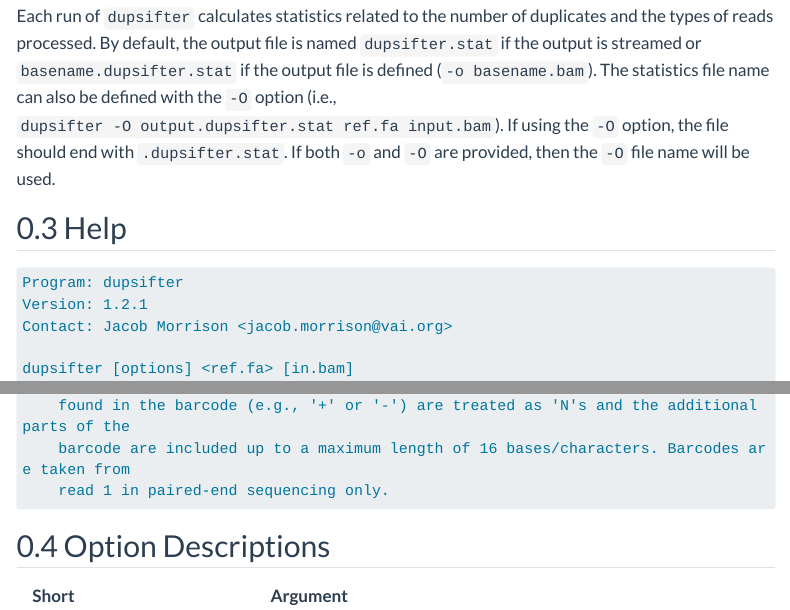
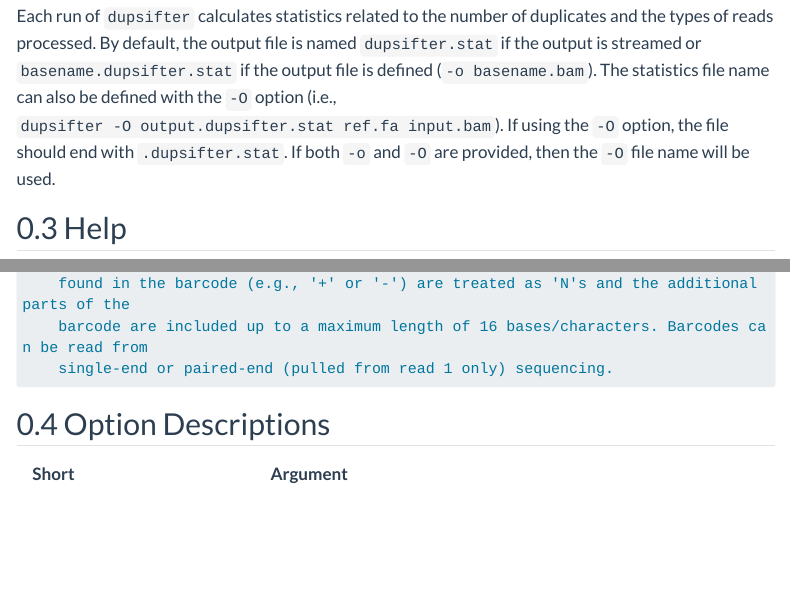
Before and after one commit to huishenlab/dupsifter, a Quarto document (docs/usage.qmd): the page in a window 1100 px wide, from 480 px down, and a second part further down, joined at a grey line. Rendered offline with R 4.5, knitr and Pandoc in place of Quarto, with nearby package versions; menus at the side of the page are left out; long lines of code are wrapped.

Commit message:
update usage to v1.3.0

````diff
--- a/docs/usage.qmd
+++ b/docs/usage.qmd
@@ -28,7 +28,7 @@ file is defined (`-o basename.bam`). The statistics file name can also be define
 
 ```default
 Program: dupsifter
-Version: 1.2.1
+Version: 1.3.0
 Contact: Jacob Morrison <jacob.morrison@vai.org>
 
 dupsifter [options] <ref.fa> [in.bam]
@@ -57,8 +57,8 @@ Note 4, dupsifter first looks for a barcode in the CB SAM tag, then in the CR SA
     tries to parse the read name. If the barcode is in the read name, it must be the last element
     and be separated by a ':' (i.e., @12345:678:9101112:1234_1:N:0:ACGTACGT). Any separators
     found in the barcode (e.g., '+' or '-') are treated as 'N's and the additional parts of the
-    barcode are included up to a maximum length of 16 bases/characters. Barcodes are taken from
-    read 1 in paired-end sequencing only.
+    barcode are included up to a maximum length of 16 bases/characters. Barcodes can be read from
+    single-end or paired-end (pulled from read 1 only) sequencing.
 ```
 
 ## Option Descriptions
````
